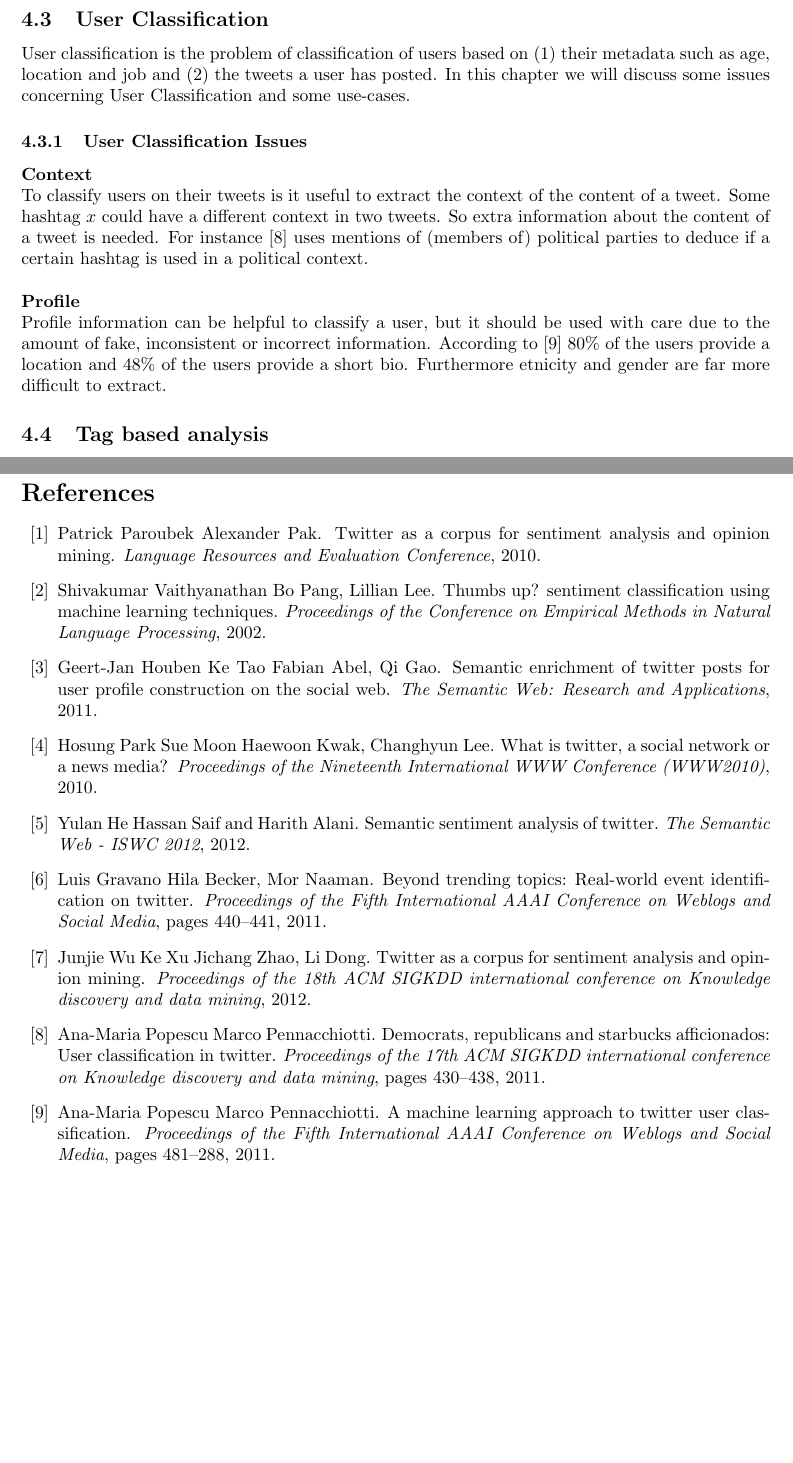
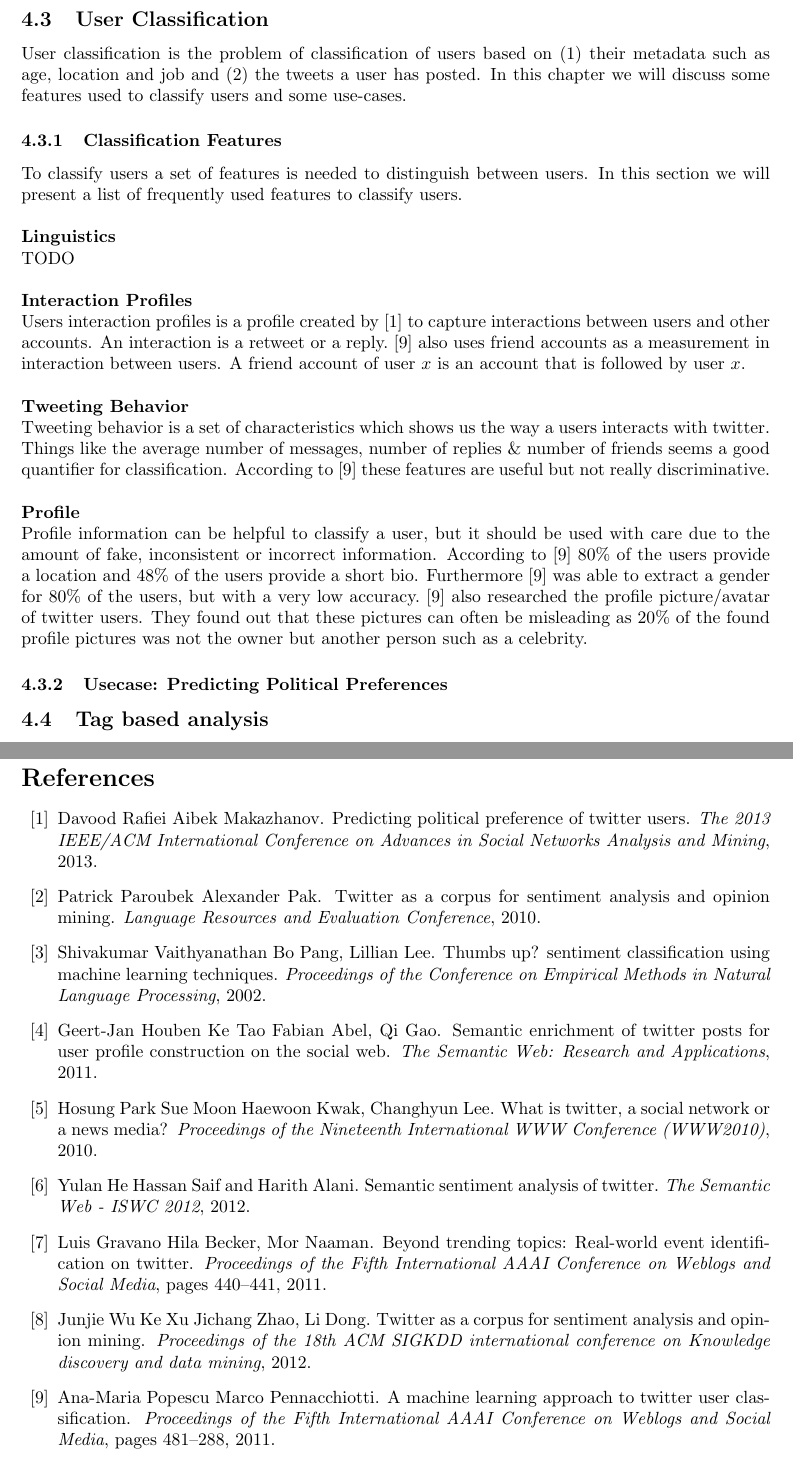
Before and after one commit to roelandoosterloo/TI3700, a LaTeX paper (authorinstr_2.tex): two parts of pages 5 and 9 of 9, joined at a grey line, cut so that both start at the same text, the shorter picture padded with empty space. Compiled offline with pdfLaTeX.

Commit message:
User Classification andere aanpak

```diff
--- a/authorinstr_2.tex
+++ b/authorinstr_2.tex
@@ -127,14 +127,24 @@ Other than semantical analysis we can also use other data from tweets. A good se
 \subsection{Statistics}
 \subsection{User Modelling}
 \subsection{User Classification}
-User classification is the problem of classification of users based on (1) their metadata such as age, location and job and (2) the tweets a user has posted. In this chapter we will discuss some issues concerning User Classification and some use-cases.
+User classification is the problem of classification of users based on (1) their metadata such as age, location and job and (2) the tweets a user has posted. In this chapter we will discuss some features used to classify users and some use-cases.
 
-\subsubsection{User Classification Issues}
-\textbf{Context}\\
-To classify users on their tweets is it useful to extract the context of the content of a tweet. Some hashtag $x$ could have a different context in two tweets. So extra information about the content of a tweet is needed. For instance \cite{userclasst} uses mentions of (members of) political parties to deduce if a certain hashtag is used in a political context.
+\subsubsection{Classification Features}
+To classify users a set of features is needed to distinguish between users. In this section we will present a list of frequently used features to classify users.
+\\\\
+\textbf{Linguistics}\\
+TODO
+\\\\
+\textbf{Interaction Profiles}\\
+Users interaction profiles is a profile created by \cite{pol} to capture interactions between users and other accounts. An interaction is a retweet or a reply. \cite{usermachine} also uses friend accounts as a measurement in interaction between users. A friend account of user $x$ is an account that is followed by user $x$.
+\\\\
+\textbf{Tweeting Behavior}\\
+Tweeting behavior is a set of characteristics which shows us the way a users interacts with twitter. Things like the average number of messages, number of replies \& number of friends seems a good quantifier for classification. According to \cite{usermachine} these features are useful but not really discriminative.
 \\\\
 \textbf{Profile}\\
-Profile information can be helpful to classify a user, but it should be used with care due to the amount of fake, inconsistent or incorrect information. According to \cite{usermachine} 80\% of the users provide a location and 48\% of the users provide a short bio. Furthermore etnicity and gender are far more difficult to extract.
+Profile information can be helpful to classify a user, but it should be used with care due to the amount of fake, inconsistent or incorrect information. According to \cite{usermachine} 80\% of the users provide a location and 48\% of the users provide a short bio. Furthermore \cite{usermachine} was able to extract a gender for 80\% of the users, but with a very low accuracy. \cite{usermachine} also researched the profile picture/avatar of twitter users. They found out that these pictures can often be misleading as 20\% of the found profile pictures was not the owner but another person such as a celebrity.
+
+\subsubsection{Usecase: Predicting Political Preferences}
 
 \subsection{Tag based analysis}
 
```
Also changed, not shown: bibdb.bib (+7 -0 lines).
